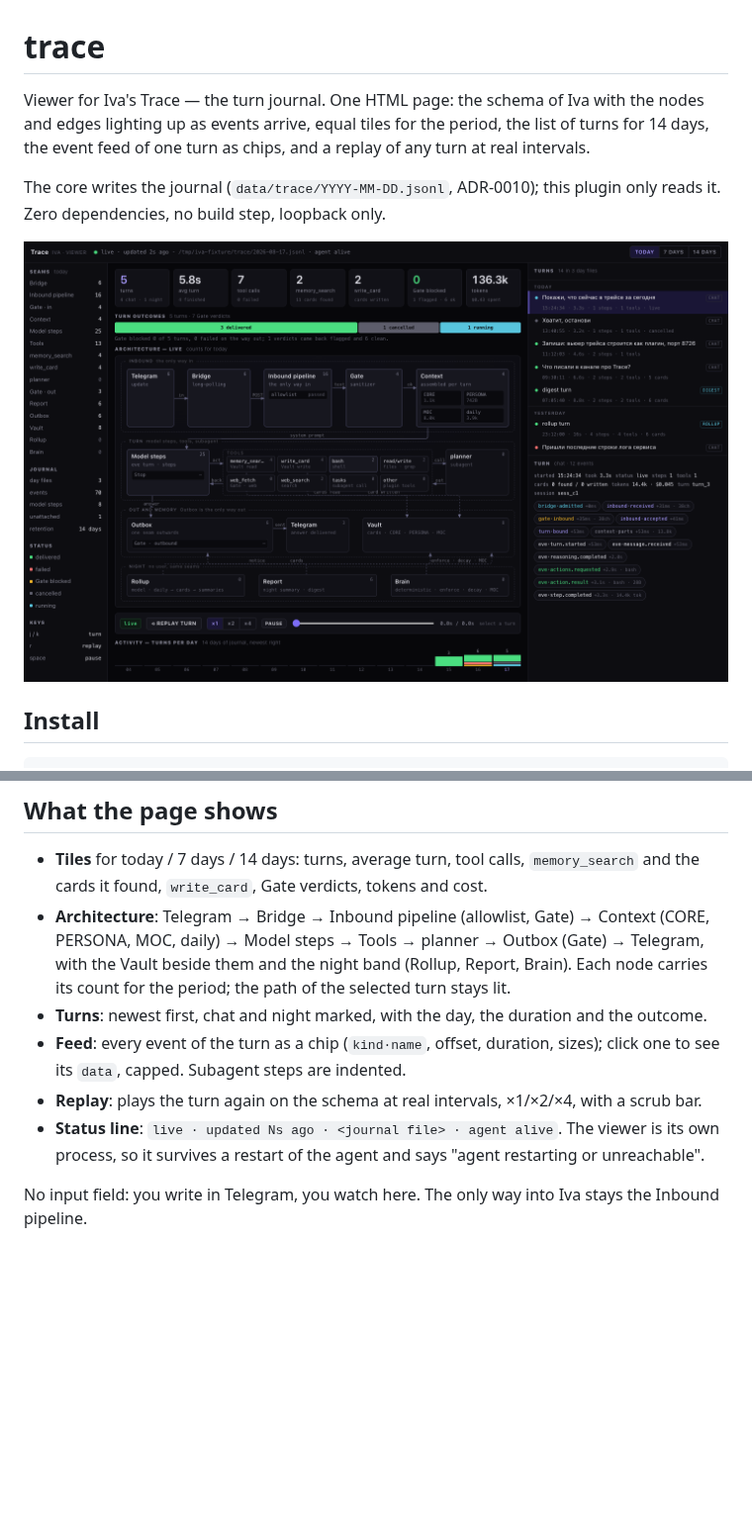
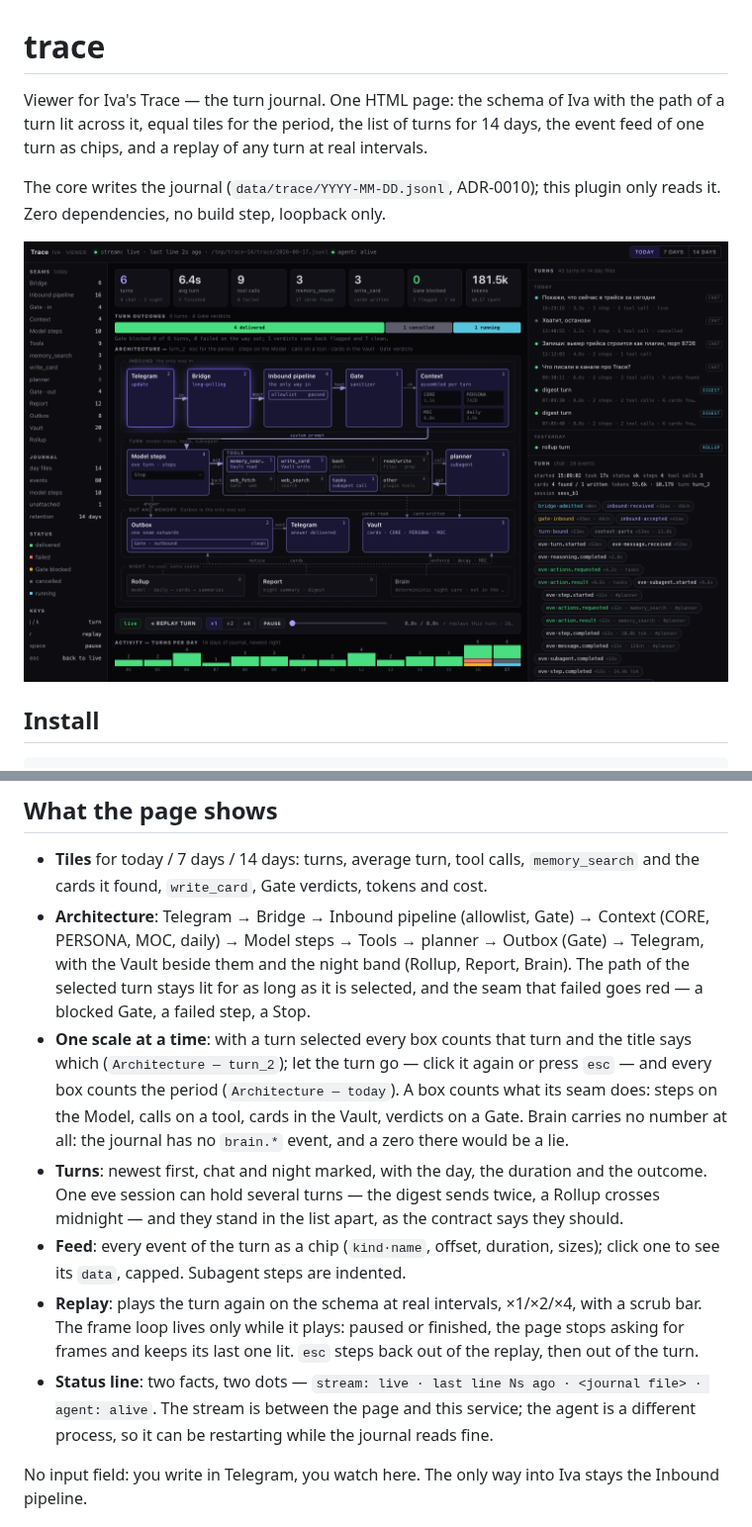
Before and after one commit to smixs/iva-plugins, a Markdown page: trace/README.md, 2 parts joined by grey strips. Shown at 99% size. Rendered like a GitHub page; pictures changed too: trace/docs/viewer-today.png (deleted), trace/docs/viewer.png (added); blank space fills up the shorter version.

```diff
--- a/trace/README.md
+++ b/trace/README.md
@@ -1,13 +1,13 @@
 # trace
 
-Viewer for Iva's Trace — the turn journal. One HTML page: the schema of Iva with the nodes and
-edges lighting up as events arrive, equal tiles for the period, the list of turns for 14 days,
-the event feed of one turn as chips, and a replay of any turn at real intervals.
+Viewer for Iva's Trace — the turn journal. One HTML page: the schema of Iva with the path of a
+turn lit across it, equal tiles for the period, the list of turns for 14 days, the event feed of
+one turn as chips, and a replay of any turn at real intervals.
 
 The core writes the journal (`data/trace/YYYY-MM-DD.jsonl`, ADR-0010); this plugin only reads
 it. Zero dependencies, no build step, loopback only.
 
-![the viewer](docs/viewer-today.png)
+![the viewer](docs/viewer.png)
 
 ## Install
 
@@ -40,14 +40,25 @@ Env, as the service contract defines it: `IVA_SERVICE_PORT` (loopback only), `IV
   the cards it found, `write_card`, Gate verdicts, tokens and cost.
 - **Architecture**: Telegram → Bridge → Inbound pipeline (allowlist, Gate) → Context (CORE,
   PERSONA, MOC, daily) → Model steps → Tools → planner → Outbox (Gate) → Telegram, with the
-  Vault beside them and the night band (Rollup, Report, Brain). Each node carries its count for
-  the period; the path of the selected turn stays lit.
+  Vault beside them and the night band (Rollup, Report, Brain). The path of the selected turn
+  stays lit for as long as it is selected, and the seam that failed goes red — a blocked Gate,
+  a failed step, a Stop.
+- **One scale at a time**: with a turn selected every box counts that turn and the title says
+  which (`Architecture — turn_2`); let the turn go — click it again or press `esc` — and every
+  box counts the period (`Architecture — today`). A box counts what its seam does: steps on the
+  Model, calls on a tool, cards in the Vault, verdicts on a Gate. Brain carries no number at
+  all: the journal has no `brain.*` event, and a zero there would be a lie.
 - **Turns**: newest first, chat and night marked, with the day, the duration and the outcome.
+  One eve session can hold several turns — the digest sends twice, a Rollup crosses midnight —
+  and they stand in the list apart, as the contract says they should.
 - **Feed**: every event of the turn as a chip (`kind·name`, offset, duration, sizes); click one
   to see its `data`, capped. Subagent steps are indented.
 - **Replay**: plays the turn again on the schema at real intervals, ×1/×2/×4, with a scrub bar.
-- **Status line**: `live · updated Ns ago · <journal file> · agent alive`. The viewer is its own
-  process, so it survives a restart of the agent and says "agent restarting or unreachable".
+  The frame loop lives only while it plays: paused or finished, the page stops asking for frames
+  and keeps its last one lit. `esc` steps back out of the replay, then out of the turn.
+- **Status line**: two facts, two dots — `stream: live · last line Ns ago · <journal file> ·
+  agent: alive`. The stream is between the page and this service; the agent is a different
+  process, so it can be restarting while the journal reads fine.
 
 No input field: you write in Telegram, you watch here. The only way into Iva stays the Inbound
 pipeline.
```
Also changed, not shown: other parts of trace/README.md (+11 -4 lines), trace/docs/viewer-14days.png (deleted), trace/docs/viewer-live.png (deleted), trace/docs/viewer-replay.png (deleted), 2 other files.
